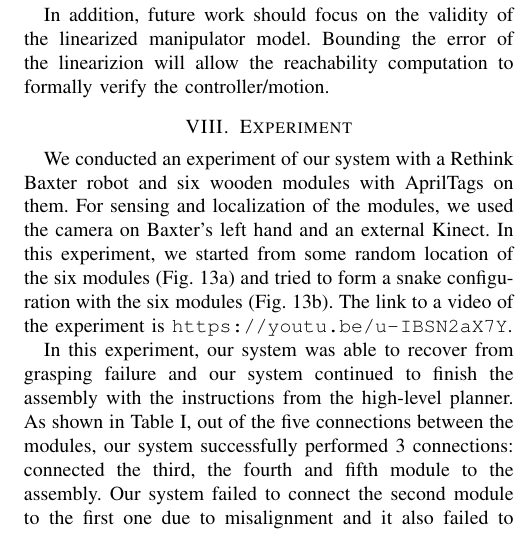
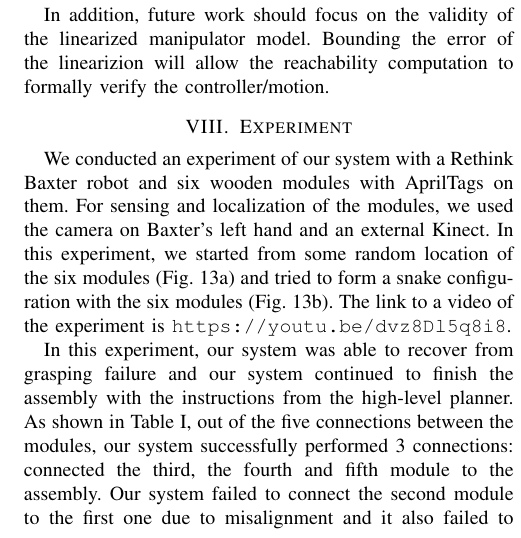
Before and after one commit to jimjing/MAndM, a LaTeX paper (final_report/final_report.tex, which reads final_report/experiment.tex): part of one column of page 7 of 8, cut so that both start at the same text. Compiled offline with pdfLaTeX.

Commit message:
changed youTube link

```diff
--- a/final_report/experiment.tex
+++ b/final_report/experiment.tex
@@ -1,7 +1,7 @@
 \section{Experiment}
 
 We conducted an experiment of our system with a Rethink Baxter robot and six wooden modules with AprilTags on them. For sensing and localization of the modules, we used the camera on Baxter's left hand and an external Kinect. In this experiment, we started from some random location of the six modules (Fig.~\ref{fig:initConfig}) and tried to form a snake configuration with the six modules (Fig.~\ref{fig:finalConfig}).
-The link to a video of the experiment is \url{https://youtu.be/u-IBSN2aX7Y}.
+The link to a video of the experiment is \url{https://youtu.be/dvz8Dl5q8i8}.
 
 \begin{figure}[ht!]%[H]
 \centering
```
